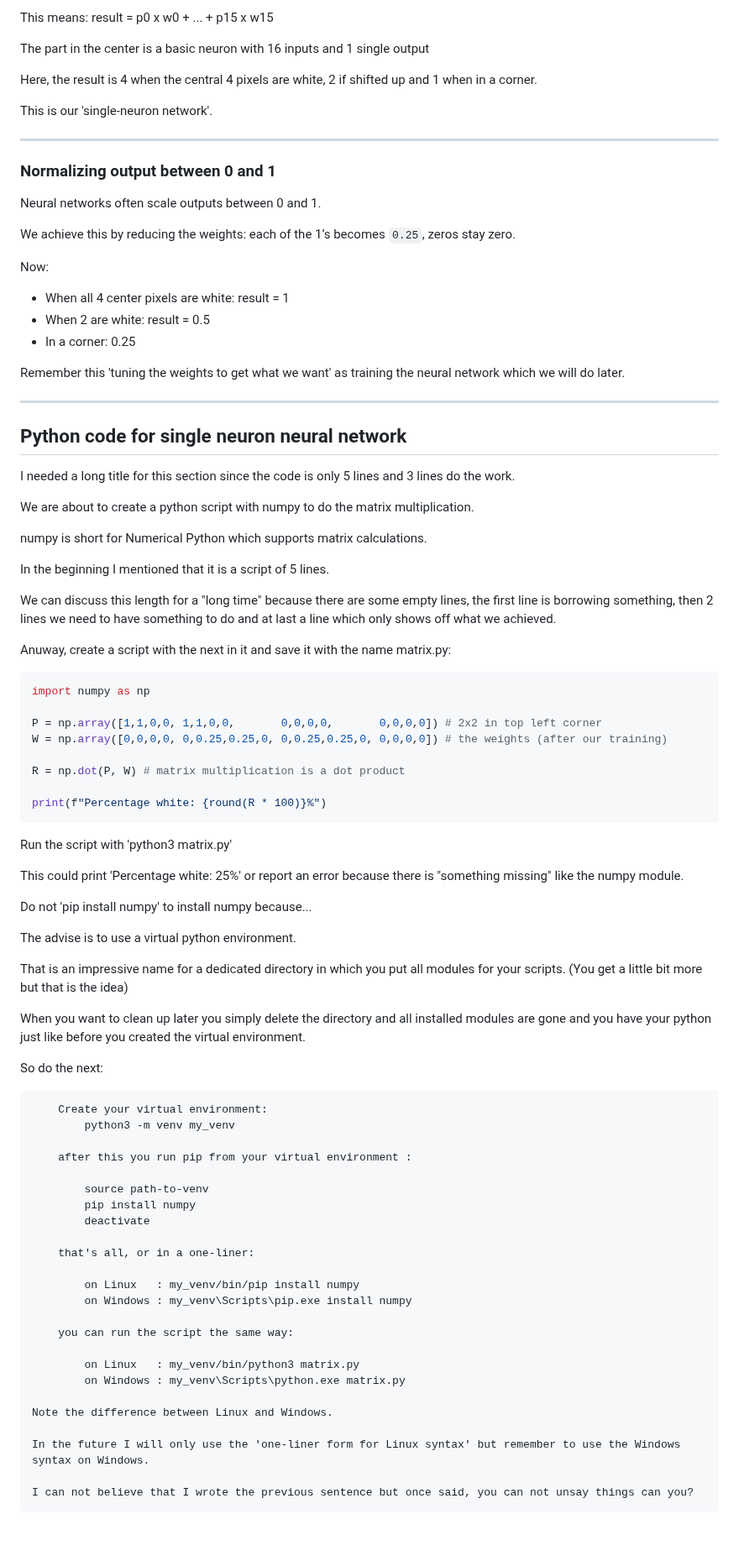
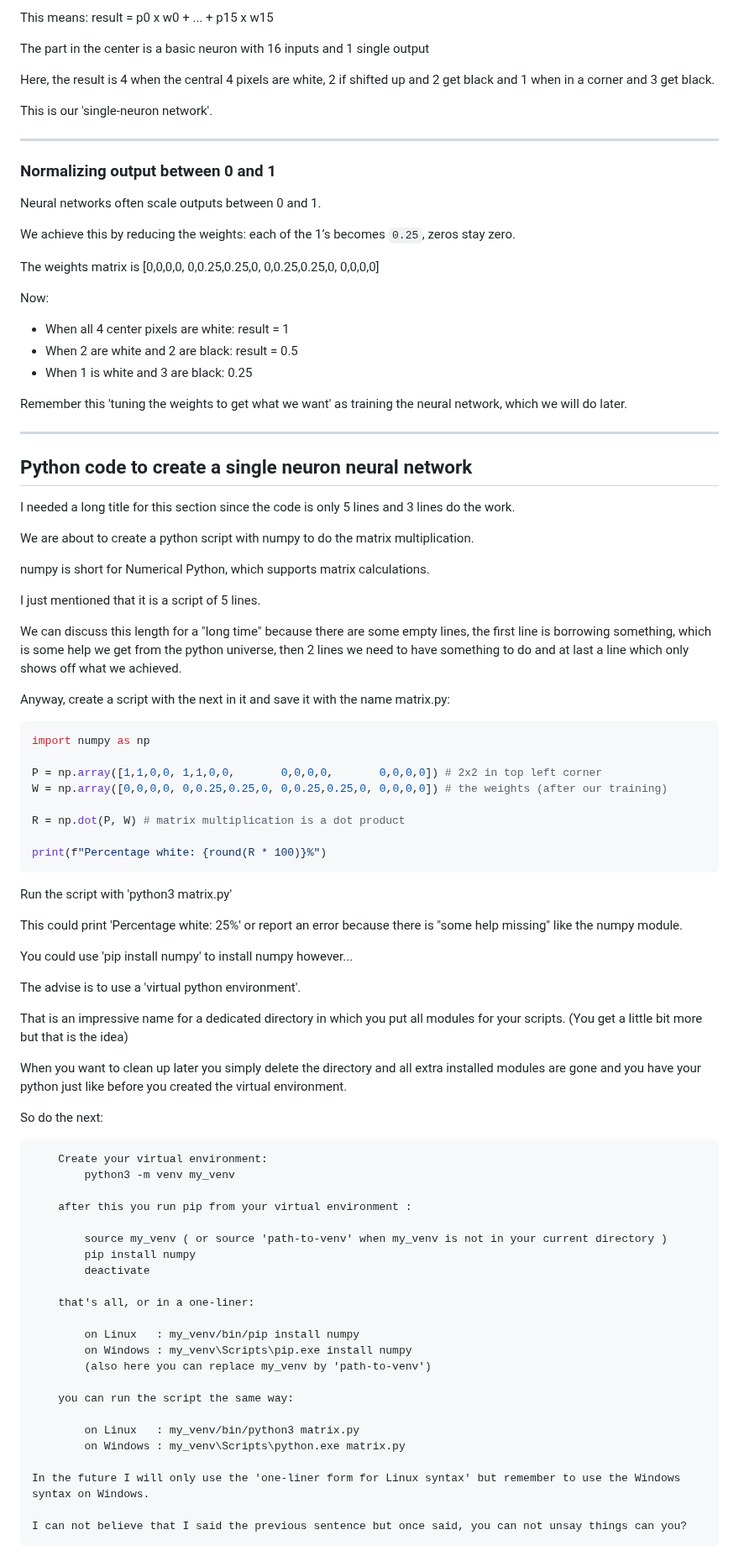
Before and after one commit to JackV2020/Neural-Networks-Understand-Create-Train-Use, a Markdown page: README.md, the part around one of its changes. Shown at 84% size. Rendered like a GitHub page; blank space fills up the shorter version.

````diff
--- a/README.md
+++ b/README.md
@@ -233,7 +238,7 @@ This means: result = p0 x w0 + ... + p15 x w15
 
 The part in the center is a basic neuron with 16 inputs and 1 single output
 
-Here, the result is 4 when the central 4 pixels are white,  2 if shifted up and 1 when in a corner.
+Here, the result is 4 when the central 4 pixels are white,  2 if shifted up and 2 get black and 1 when in a corner and 3 get black.
 
 This is our 'single-neuron network'.
 
@@ -245,29 +250,31 @@ Neural networks often scale outputs between 0 and 1.
 
 We achieve this by reducing the weights: each of the 1’s becomes `0.25`, zeros stay zero.
 
+The weights matrix is [0,0,0,0, 0,0.25,0.25,0, 0,0.25,0.25,0, 0,0,0,0]
+
 Now:
 
 - When all 4 center pixels are white: result = 1
-- When 2 are white: result = 0.5
-- In a corner: 0.25
+- When 2 are white and 2 are black: result = 0.5
+- When 1 is white and 3 are black: 0.25
 
-Remember this 'tuning the weights to get what we want' as training the neural network which we will do later.
+Remember this 'tuning the weights to get what we want' as training the neural network, which we will do later.
 
 ---
 
-## Python code for single neuron neural network
+## Python code to create a single neuron neural network
 
 I needed a long title for this section since the code is only 5 lines and 3 lines do the work.
 
 We are about to create a python script with numpy to do the matrix multiplication.
 
-numpy is short for Numerical Python which supports matrix calculations.
+numpy is short for Numerical Python, which supports matrix calculations.
 
-In the beginning I mentioned that it is a script of 5 lines.
+I just mentioned that it is a script of 5 lines.
 
-We can discuss this length for a "long time" because there are some empty lines, the first line is borrowing something, then 2 lines we need to have something to do and at last a line which only shows off what we achieved.
+We can discuss this length for a "long time" because there are some empty lines, the first line is borrowing something, which is some help we get from the python universe, then 2 lines we need to have something to do and at last a line which only shows off what we achieved.
 
-Anuway, create a script with the next in it and save it with the name matrix.py:
+Anyway, create a script with the next in it and save it with the name matrix.py:
 
 ```python
 import numpy as np
@@ -282,16 +289,16 @@ print(f"Percentage white: {round(R * 100)}%")
 
 Run the script with 'python3 matrix.py'
 
-This could print 'Percentage white: 25%' or report an error because there is "something missing" like the numpy module.
+This could print 'Percentage white: 25%' or report an error because there is "some help missing" like the numpy module.
 
-Do not 'pip install numpy' to install numpy because...
+You could use 'pip install numpy' to install numpy however...
 
-The advise is to use a virtual python environment.
+The advise is to use a 'virtual python environment'.
 
 That is an impressive name for a dedicated directory in which you put all modules for your scripts.
 (You get a little bit more but that is the idea)
 
-When you want to clean up later you simply delete the directory and all installed modules are gone and you have your python just like before you created the virtual environment.
+When you want to clean up later you simply delete the directory and all extra installed modules are gone and you have your python just like before you created the virtual environment.
 
 So do the next:
 
@@ -301,7 +308,7 @@ So do the next:
 
     after this you run pip from your virtual environment :
 
-        source path-to-venv
+        source my_venv ( or source 'path-to-venv' when my_venv is not in your current directory )
         pip install numpy
         deactivate
 
@@ -309,16 +316,15 @@ So do the next:
 
         on Linux   : my_venv/bin/pip install numpy
         on Windows : my_venv\Scripts\pip.exe install numpy
+        (also here you can replace my_venv by 'path-to-venv')
 
     you can run the script the same way:
 
         on Linux   : my_venv/bin/python3 matrix.py
         on Windows : my_venv\Scripts\python.exe matrix.py
 
-Note the difference between Linux and Windows.
-
 In the future I will only use the 'one-liner form for Linux syntax' but remember to use the Windows syntax on Windows.
 
-I can not believe that I wrote the previous sentence but once said, you can not unsay things can you?
+I can not believe that I said the previous sentence but once said, you can not unsay things can you?
 ```
 
````
Also changed, not shown: other parts of README.md (+73 -47 lines).
